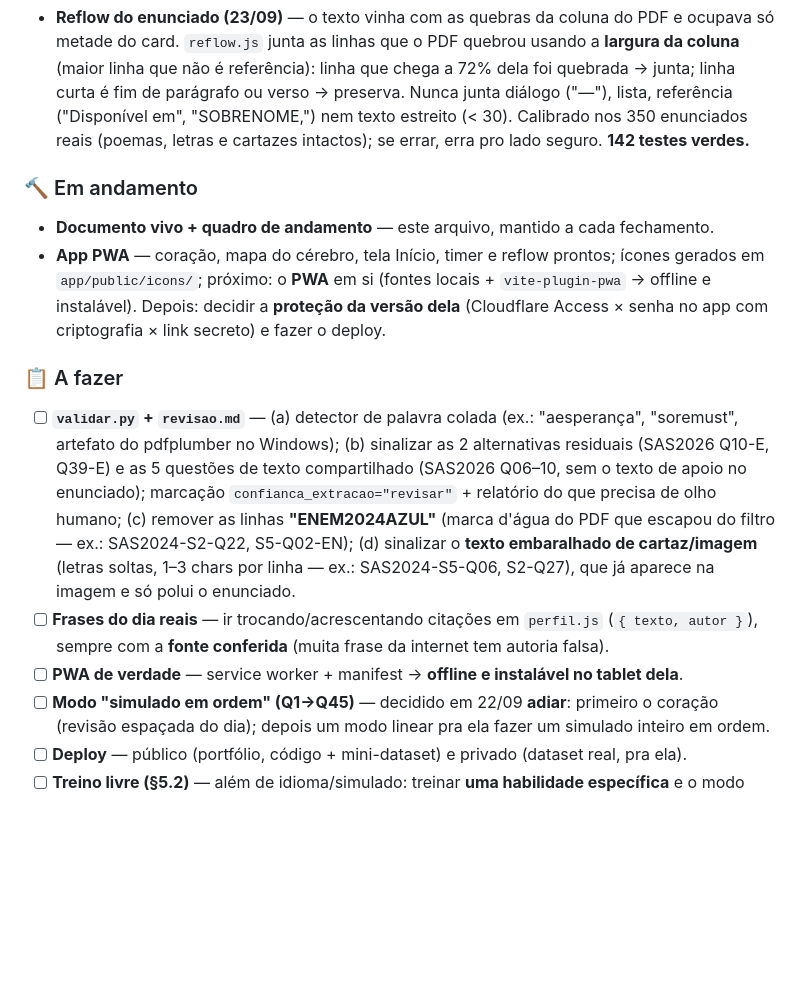
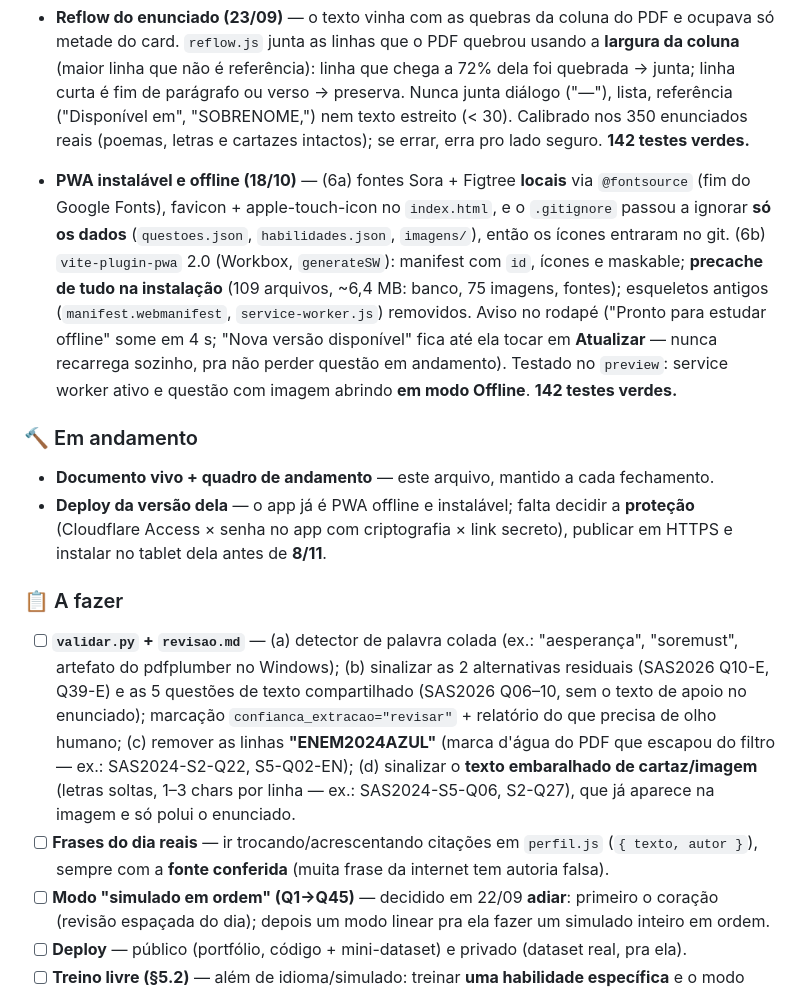
Before and after one commit to LucasAugustoRodrigues/sinapse, a Markdown page: PLANEJAMENTO.md, the part around one of its changes. Drawn GitHub-style; blank space fills up the shorter version.

Commit message:
docs(planejamento): PWA 6a+6b feitos; proximo passo e o deploy

```diff
--- a/PLANEJAMENTO.md
+++ b/PLANEJAMENTO.md
@@ -563,14 +563,22 @@ clamp do ease nos extremos; teto de intervalo; ordenação da fila.
   curta é fim de parágrafo ou verso → preserva. Nunca junta diálogo ("—"), lista, referência
   ("Disponível em", "SOBRENOME,") nem texto estreito (< 30). Calibrado nos 350 enunciados reais
   (poemas, letras e cartazes intactos); se errar, erra pro lado seguro. **142 testes verdes.**
+- **PWA instalável e offline (18/10)** — (6a) fontes Sora + Figtree **locais** via `@fontsource`
+  (fim do Google Fonts), favicon + apple-touch-icon no `index.html`, e o `.gitignore` passou a
+  ignorar **só os dados** (`questoes.json`, `habilidades.json`, `imagens/`), então os ícones
+  entraram no git. (6b) `vite-plugin-pwa` 2.0 (Workbox, `generateSW`): manifest com `id`, ícones
+  e maskable; **precache de tudo na instalação** (109 arquivos, ~6,4 MB: banco, 75 imagens,
+  fontes); esqueletos antigos (`manifest.webmanifest`, `service-worker.js`) removidos. Aviso no
+  rodapé ("Pronto para estudar offline" some em 4 s; "Nova versão disponível" fica até ela tocar
+  em **Atualizar** — nunca recarrega sozinho, pra não perder questão em andamento). Testado no
+  `preview`: service worker ativo e questão com imagem abrindo **em modo Offline**. **142 testes verdes.**
 
 ### 🔨 Em andamento
 
 - **Documento vivo + quadro de andamento** — este arquivo, mantido a cada fechamento.
-- **App PWA** — coração, mapa do cérebro, tela Início, timer e reflow prontos; ícones gerados em
-  `app/public/icons/`; próximo: o **PWA** em si (fontes locais + `vite-plugin-pwa` → offline e
-  instalável). Depois: decidir a **proteção da versão dela** (Cloudflare Access × senha no app
-  com criptografia × link secreto) e fazer o deploy.
+- **Deploy da versão dela** — o app já é PWA offline e instalável; falta decidir a **proteção**
+  (Cloudflare Access × senha no app com criptografia × link secreto), publicar em HTTPS e
+  instalar no tablet dela antes de **8/11**.
 
 ### 📋 A fazer
 
@@ -584,7 +592,6 @@ clamp do ease nos extremos; teto de intervalo; ordenação da fila.
       SAS2024-S5-Q06, S2-Q27), que já aparece na imagem e só polui o enunciado.
 - [ ] **Frases do dia reais** — ir trocando/acrescentando citações em `perfil.js` (`{ texto, autor }`),
       sempre com a **fonte conferida** (muita frase da internet tem autoria falsa).
-- [ ] **PWA de verdade** — service worker + manifest → **offline e instalável no tablet dela**.
 - [ ] **Modo "simulado em ordem" (Q1→Q45)** — decidido em 22/09 **adiar**: primeiro o coração
       (revisão espaçada do dia); depois um modo linear pra ela fazer um simulado inteiro em ordem.
 - [ ] **Deploy** — público (portfólio, código + mini-dataset) e privado (dataset real, pra ela).
```
Also changed, not shown: other parts of PLANEJAMENTO.md (+1 -1 lines).
